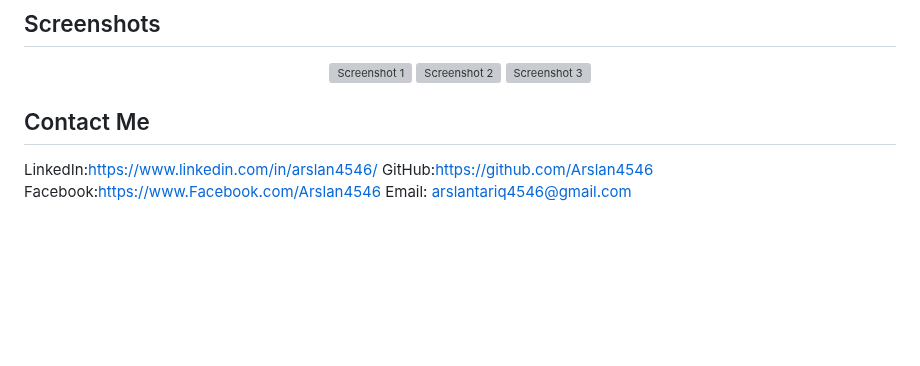
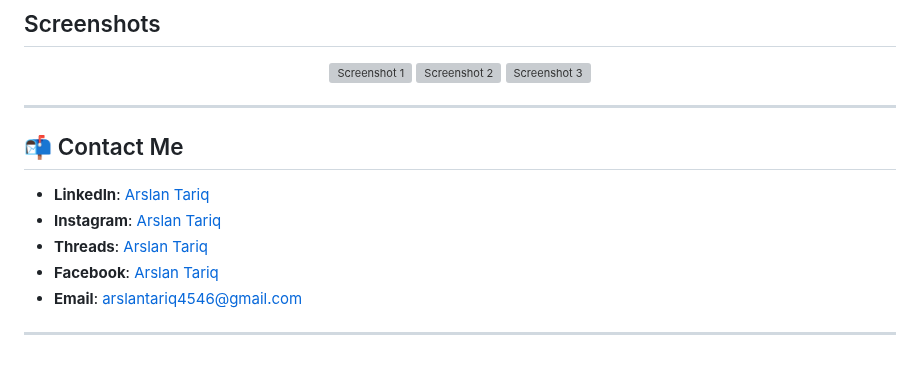
Before and after one commit to Arslan4546/Gemini-Chat-App, a Markdown page: README.md, the part around the change. GitHub-like rendering; blank space fills up the shorter version; grey boxes are pictures that could not be loaded.

```diff
--- a/README.md
+++ b/README.md
@@ -22,9 +22,14 @@ Users can explore information using both voice and text inputs, making it conven
 </p>
 
 
-## Contact Me
+---
 
-LinkedIn:https://www.linkedin.com/in/arslan4546/
-GitHub:https://github.com/Arslan4546
-Facebook:https://www.Facebook.com/Arslan4546
-Email: arslantariq4546@gmail.com
+## 📬 Contact Me
+
+- **LinkedIn**: [Arslan Tariq](https://www.linkedin.com/in/arslan4546/)
+- **Instagram**: [Arslan Tariq](https://www.instagram.com/arslantariq4546/)
+-  **Threads**: [Arslan Tariq](https://www.threads.net/@arslantariq4546)
+- **Facebook**: [Arslan Tariq](https://www.facebook.com/Arslan4546)
+- **Email**: [arslantariq4546@gmail.com](mailto:arslantariq4546@gmail.com)
+
+---
```
